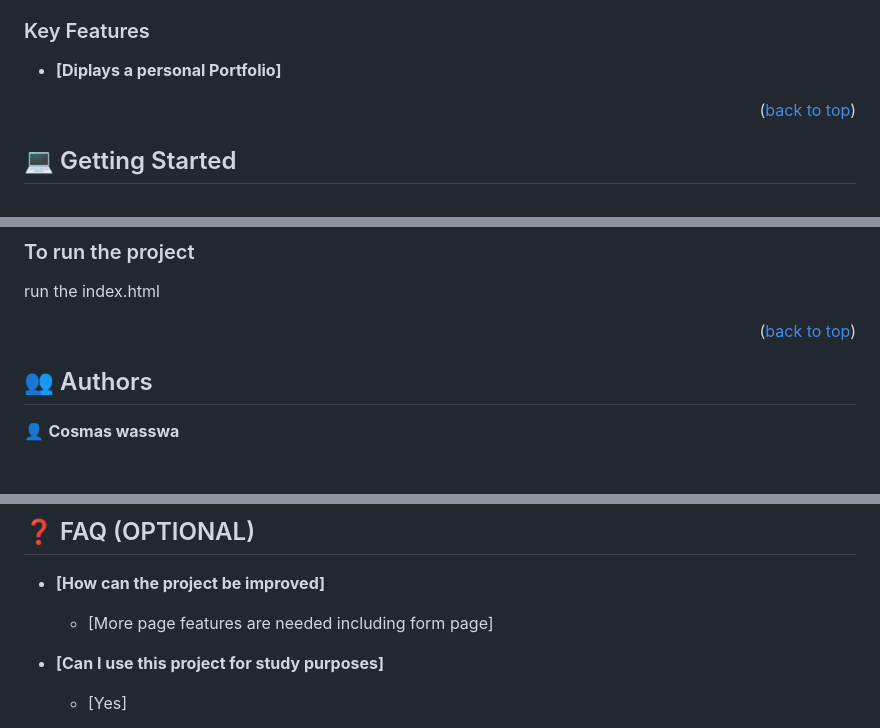
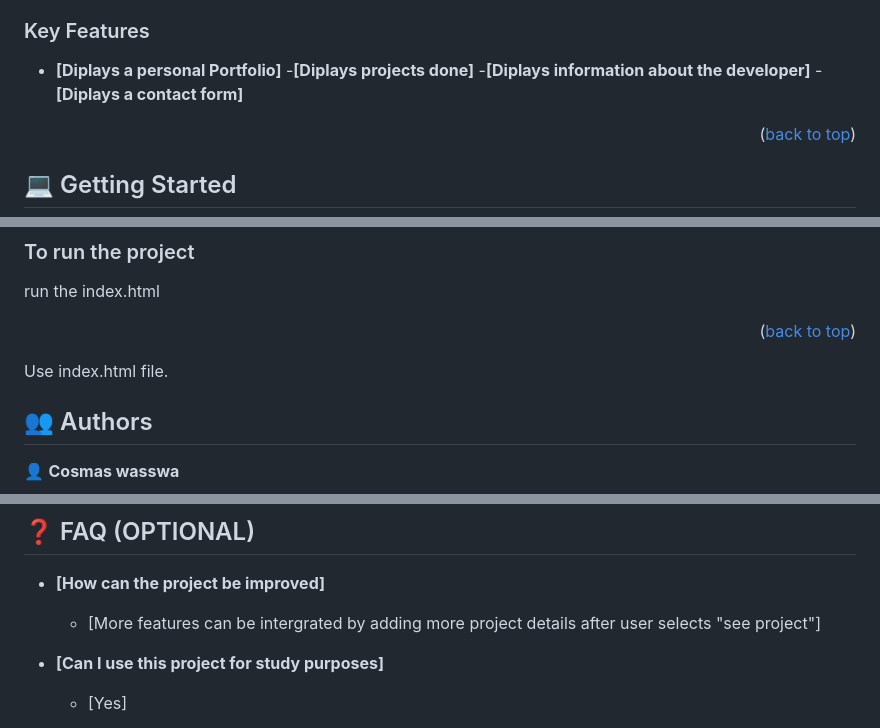
Before and after one commit to cosywasswa/Portfolio-mobile-version-first, a Markdown page: README.md, 3 parts joined by grey strips. Rendered like a GitHub page; blank space fills up the shorter version.

Commit message:
Added_more information to README for the form feature added

```diff
--- a/README.md
+++ b/README.md
@@ -68,7 +68,7 @@
 
 ### Key Features <a name="key-features"></a>
 
-- **[Diplays a personal Portfolio]**
+- **[Diplays a personal Portfolio]** -**[Diplays projects done]** -**[Diplays information about the developer]** -**[Diplays a contact form]**
 
 <p align="right">(<a href="#readme-top">back to top</a>)</p>
 
@@ -96,6 +96,7 @@ Clone this repository to your desired folder:
 run the index.html
 
 <p align="right">(<a href="#readme-top">back to top</a>)</p>
+Use index.html file.
 
 <!-- AUTHORS -->
 
@@ -151,7 +153,7 @@ I would like to thank Microverse for the knowledge and guidance given.
 
 - **[How can the project be improved]**
 
-  - [More page features are needed including form page]
+  - [More features can be intergrated by adding more project details after user selects "see project"]
 
 - **[Can I use this project for study purposes]**
 
```
Also changed, not shown: other parts of README.md (+1 -0 lines).
